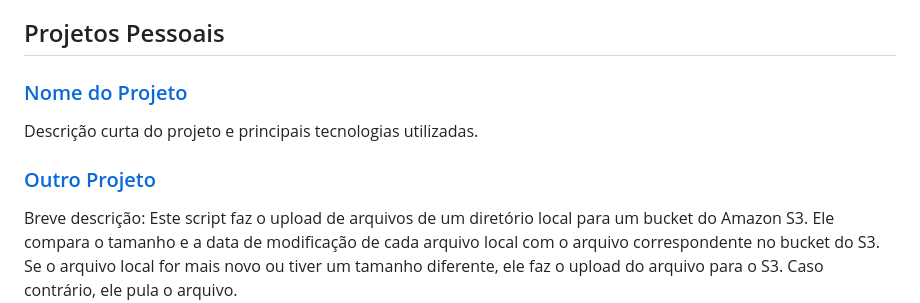
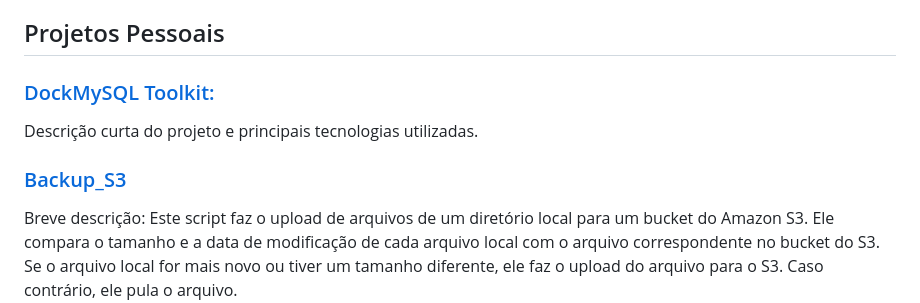
Before and after one commit to wellington90/wellington90, a Markdown page: README.md, the part around the change. Rendered like a GitHub page.

```diff
--- a/README.md
+++ b/README.md
@@ -32,10 +32,10 @@ Estou constantemente atualizado com as mais recentes inovações tecnológicas,
 
 ## Projetos Pessoais
 
-### [Nome do Projeto](https://github.com/wellington90/biblioteca-dockr-mysql)
+### [DockMySQL Toolkit:](https://github.com/wellington90/biblioteca-dockr-mysql)
 Descrição curta do projeto e principais tecnologias utilizadas.
 
-### [Outro Projeto](https://github.com/wellington90/backup-s3/blob/main/backup-s3.py)
+### [Backup_S3](https://github.com/wellington90/backup-s3/blob/main/backup-s3.py)
 Breve descrição: Este script faz o upload de arquivos de um diretório local para um bucket do Amazon S3. Ele compara o tamanho e a data de modificação de cada arquivo local com o arquivo correspondente no bucket do S3. Se o arquivo local for mais novo ou tiver um tamanho diferente, ele faz o upload do arquivo para o S3. Caso contrário, ele pula o arquivo.
 
 ## Habilidades Técnicas
```
